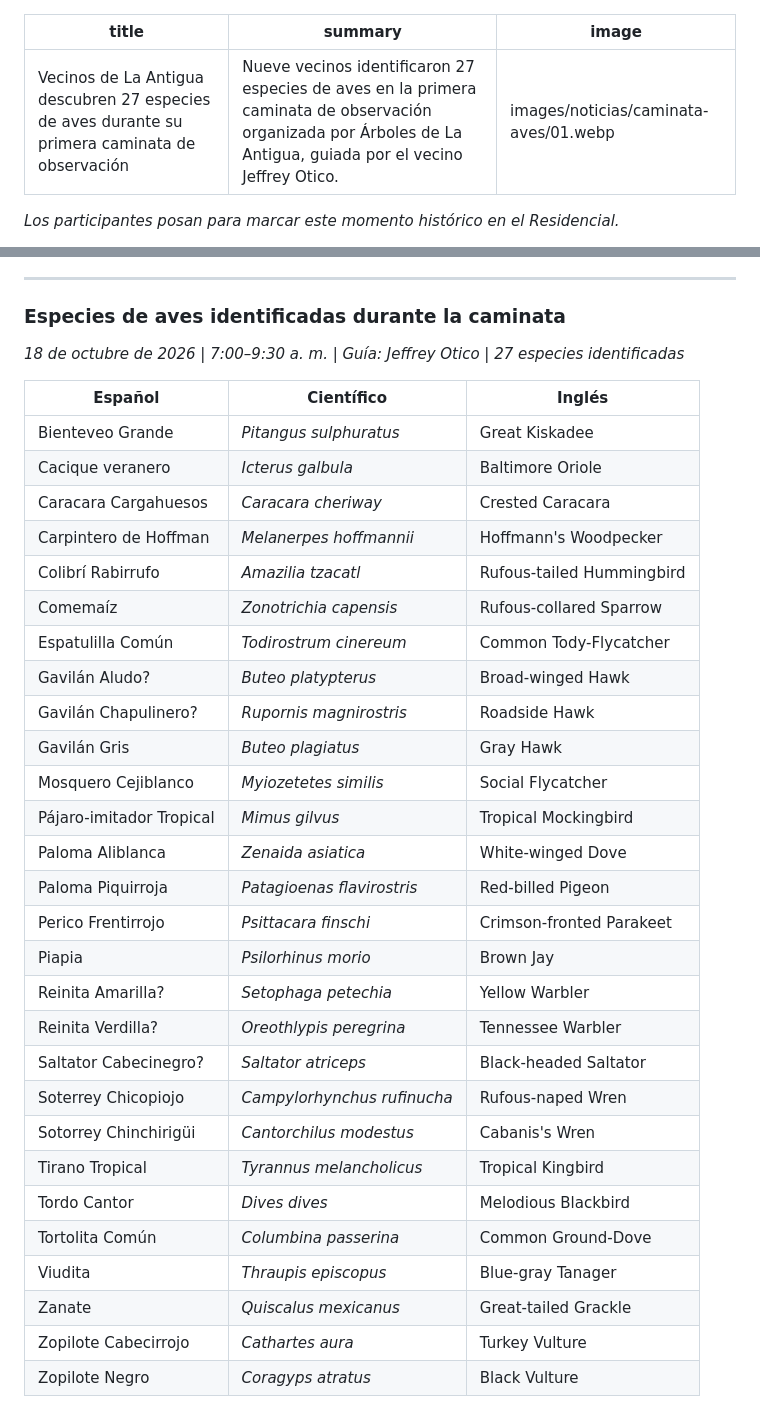
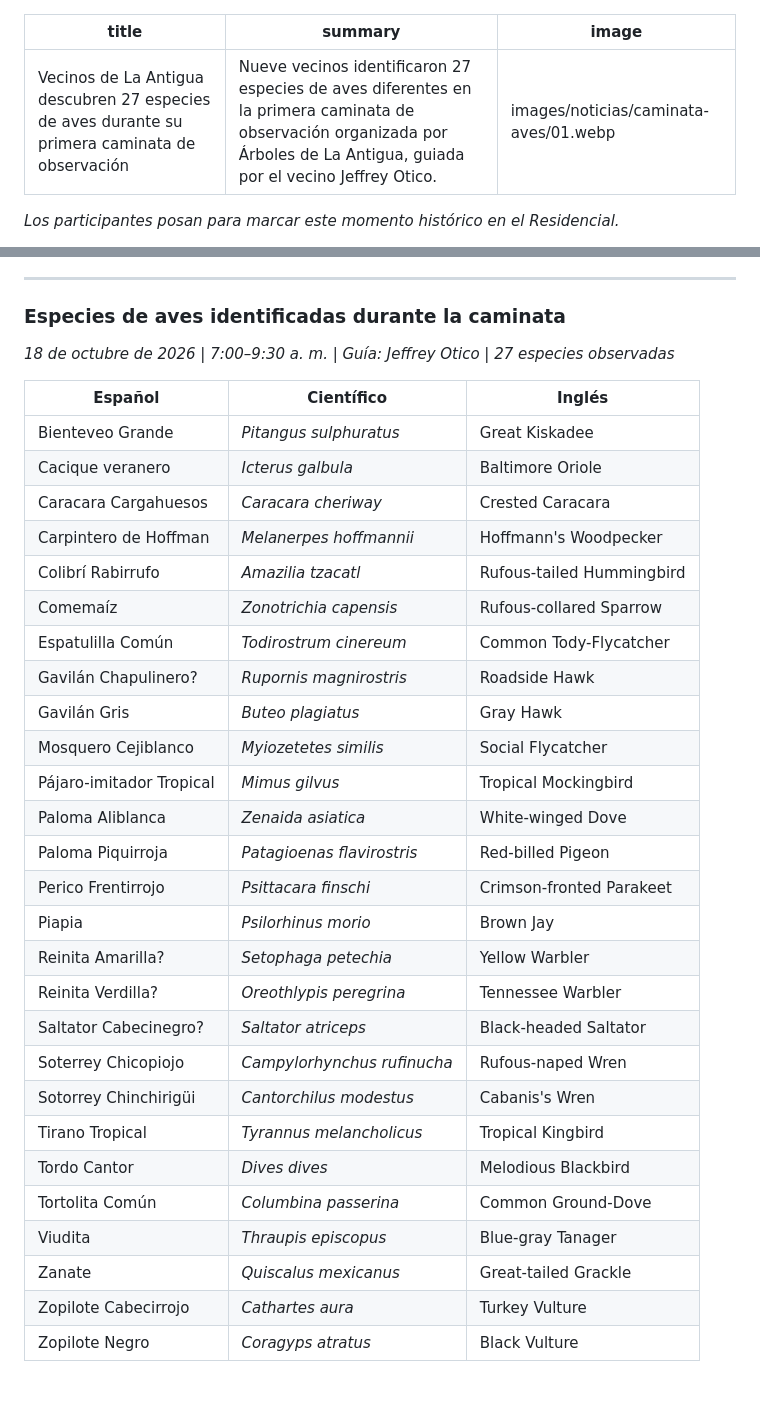
Before and after one commit to Residencial-La-Antigua/website, a Markdown page: content/noticias/2026-10-18-caminata-aves.md, 2 parts joined by grey strips. GitHub-like rendering.

Commit message:
Minor copy changes

```diff
--- a/content/noticias/2026-10-18-caminata-aves.md
+++ b/content/noticias/2026-10-18-caminata-aves.md
@@ -1,6 +1,6 @@
 ---
 title: 'Vecinos de La Antigua descubren 27 especies de aves durante su primera caminata de observación'
-summary: 'Nueve vecinos identificaron 27 especies de aves en la primera caminata de observación organizada por Árboles de La Antigua, guiada por el vecino Jeffrey Otico.'
+summary: 'Nueve vecinos identificaron 27 especies de aves diferentes en la primera caminata de observación organizada por Árboles de La Antigua, guiada por el vecino Jeffrey Otico.'
 image: images/noticias/caminata-aves/01.webp
 ---
 
@@ -24,35 +24,34 @@ Costa Rica alberga una extraordinaria diversidad de aves, muchas de las cuales t
 
 ### Especies de aves identificadas durante la caminata
 
-_18 de octubre de 2026 | 7:00–9:30 a. m. | Guía: Jeffrey Otico | 27 especies identificadas_
+_18 de octubre de 2026 | 7:00–9:30 a. m. | Guía: Jeffrey Otico | 27 especies observadas_
 
-| Español | Científico | Inglés |
-| --- | --- | --- |
-| Bienteveo Grande | *Pitangus sulphuratus* | Great Kiskadee |
-| Cacique veranero | *Icterus galbula* | Baltimore Oriole |
-| Caracara Cargahuesos | *Caracara cheriway* | Crested Caracara |
-| Carpintero de Hoffman | *Melanerpes hoffmannii* | Hoffmann's Woodpecker |
-| Colibrí Rabirrufo | *Amazilia tzacatl* | Rufous-tailed Hummingbird |
-| Comemaíz | *Zonotrichia capensis* | Rufous-collared Sparrow |
-| Espatulilla Común | *Todirostrum cinereum* | Common Tody-Flycatcher |
-| Gavilán Aludo? | *Buteo platypterus* | Broad-winged Hawk |
-| Gavilán Chapulinero? | *Rupornis magnirostris* | Roadside Hawk |
-| Gavilán Gris | *Buteo plagiatus* | Gray Hawk |
-| Mosquero Cejiblanco | *Myiozetetes similis* | Social Flycatcher |
-| Pájaro-imitador Tropical | *Mimus gilvus* | Tropical Mockingbird |
-| Paloma Aliblanca | *Zenaida asiatica* | White-winged Dove |
-| Paloma Piquirroja | *Patagioenas flavirostris* | Red-billed Pigeon |
-| Perico Frentirrojo | *Psittacara finschi* | Crimson-fronted Parakeet |
-| Piapia | *Psilorhinus morio* | Brown Jay |
-| Reinita Amarilla? | *Setophaga petechia* | Yellow Warbler |
-| Reinita Verdilla? | *Oreothlypis peregrina* | Tennessee Warbler |
-| Saltator Cabecinegro? | *Saltator atriceps* | Black-headed Saltator |
-| Soterrey Chicopiojo | *Campylorhynchus rufinucha* | Rufous-naped Wren |
-| Sotorrey Chinchirigüi | *Cantorchilus modestus* | Cabanis's Wren |
-| Tirano Tropical | *Tyrannus melancholicus* | Tropical Kingbird |
-| Tordo Cantor | *Dives dives* | Melodious Blackbird |
-| Tortolita Común | *Columbina passerina* | Common Ground-Dove |
-| Viudita | *Thraupis episcopus* | Blue-gray Tanager |
-| Zanate | *Quiscalus mexicanus* | Great-tailed Grackle |
-| Zopilote Cabecirrojo | *Cathartes aura* | Turkey Vulture |
-| Zopilote Negro | *Coragyps atratus* | Black Vulture |
+| Español                  | Científico                  | Inglés                    |
+| ------------------------ | --------------------------- | ------------------------- |
+| Bienteveo Grande         | _Pitangus sulphuratus_      | Great Kiskadee            |
+| Cacique veranero         | _Icterus galbula_           | Baltimore Oriole          |
+| Caracara Cargahuesos     | _Caracara cheriway_         | Crested Caracara          |
+| Carpintero de Hoffman    | _Melanerpes hoffmannii_     | Hoffmann's Woodpecker     |
+| Colibrí Rabirrufo        | _Amazilia tzacatl_          | Rufous-tailed Hummingbird |
+| Comemaíz                 | _Zonotrichia capensis_      | Rufous-collared Sparrow   |
+| Espatulilla Común        | _Todirostrum cinereum_      | Common Tody-Flycatcher    |
+| Gavilán Chapulinero?     | _Rupornis magnirostris_     | Roadside Hawk             |
+| Gavilán Gris             | _Buteo plagiatus_           | Gray Hawk                 |
+| Mosquero Cejiblanco      | _Myiozetetes similis_       | Social Flycatcher         |
+| Pájaro-imitador Tropical | _Mimus gilvus_              | Tropical Mockingbird      |
+| Paloma Aliblanca         | _Zenaida asiatica_          | White-winged Dove         |
+| Paloma Piquirroja        | _Patagioenas flavirostris_  | Red-billed Pigeon         |
+| Perico Frentirrojo       | _Psittacara finschi_        | Crimson-fronted Parakeet  |
+| Piapia                   | _Psilorhinus morio_         | Brown Jay                 |
+| Reinita Amarilla?        | _Setophaga petechia_        | Yellow Warbler            |
+| Reinita Verdilla?        | _Oreothlypis peregrina_     | Tennessee Warbler         |
+| Saltator Cabecinegro?    | _Saltator atriceps_         | Black-headed Saltator     |
+| Soterrey Chicopiojo      | _Campylorhynchus rufinucha_ | Rufous-naped Wren         |
+| Sotorrey Chinchirigüi    | _Cantorchilus modestus_     | Cabanis's Wren            |
+| Tirano Tropical          | _Tyrannus melancholicus_    | Tropical Kingbird         |
+| Tordo Cantor             | _Dives dives_               | Melodious Blackbird       |
+| Tortolita Común          | _Columbina passerina_       | Common Ground-Dove        |
+| Viudita                  | _Thraupis episcopus_        | Blue-gray Tanager         |
+| Zanate                   | _Quiscalus mexicanus_       | Great-tailed Grackle      |
+| Zopilote Cabecirrojo     | _Cathartes aura_            | Turkey Vulture            |
+| Zopilote Negro           | _Coragyps atratus_          | Black Vulture             |
```
